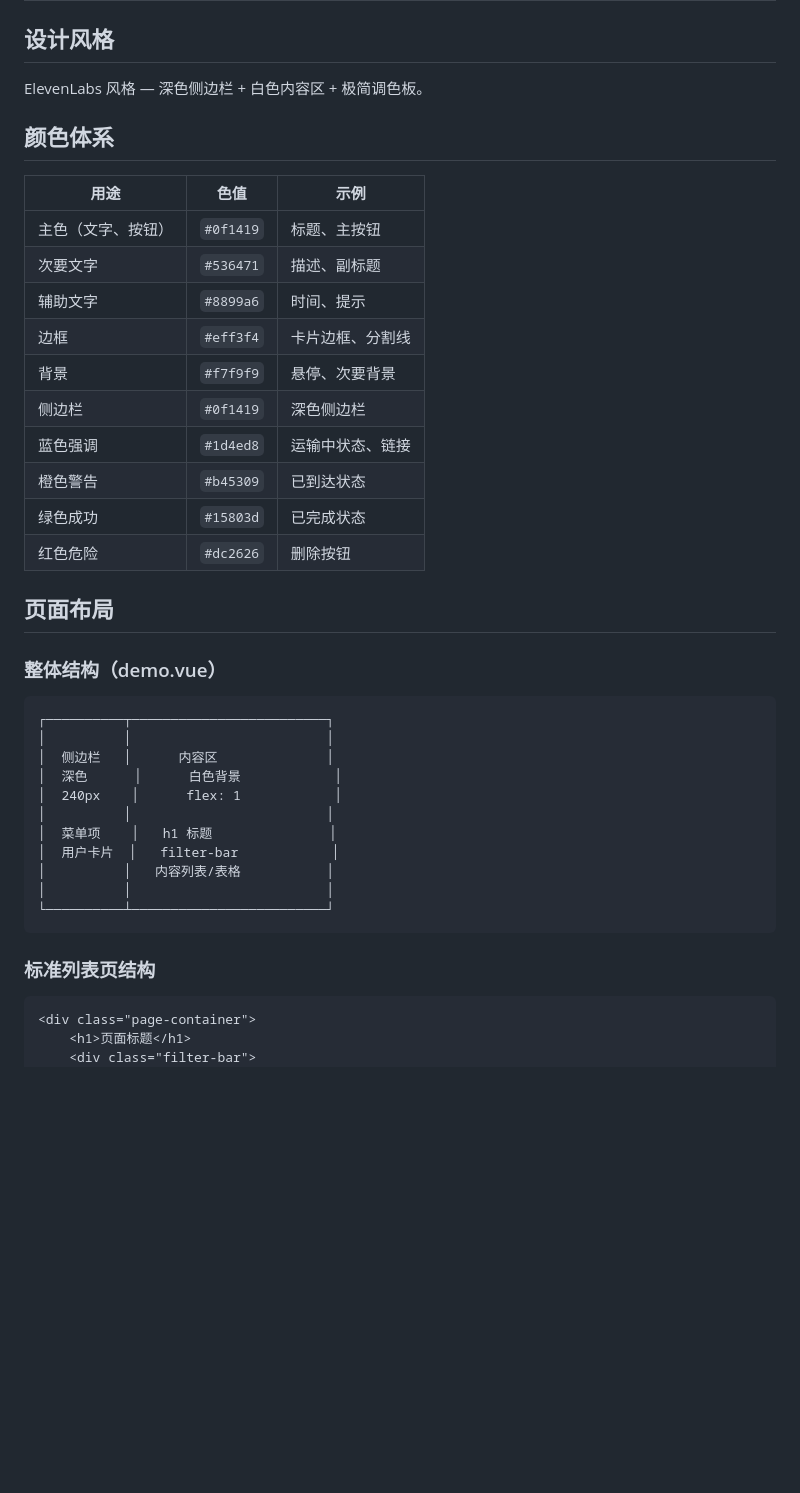
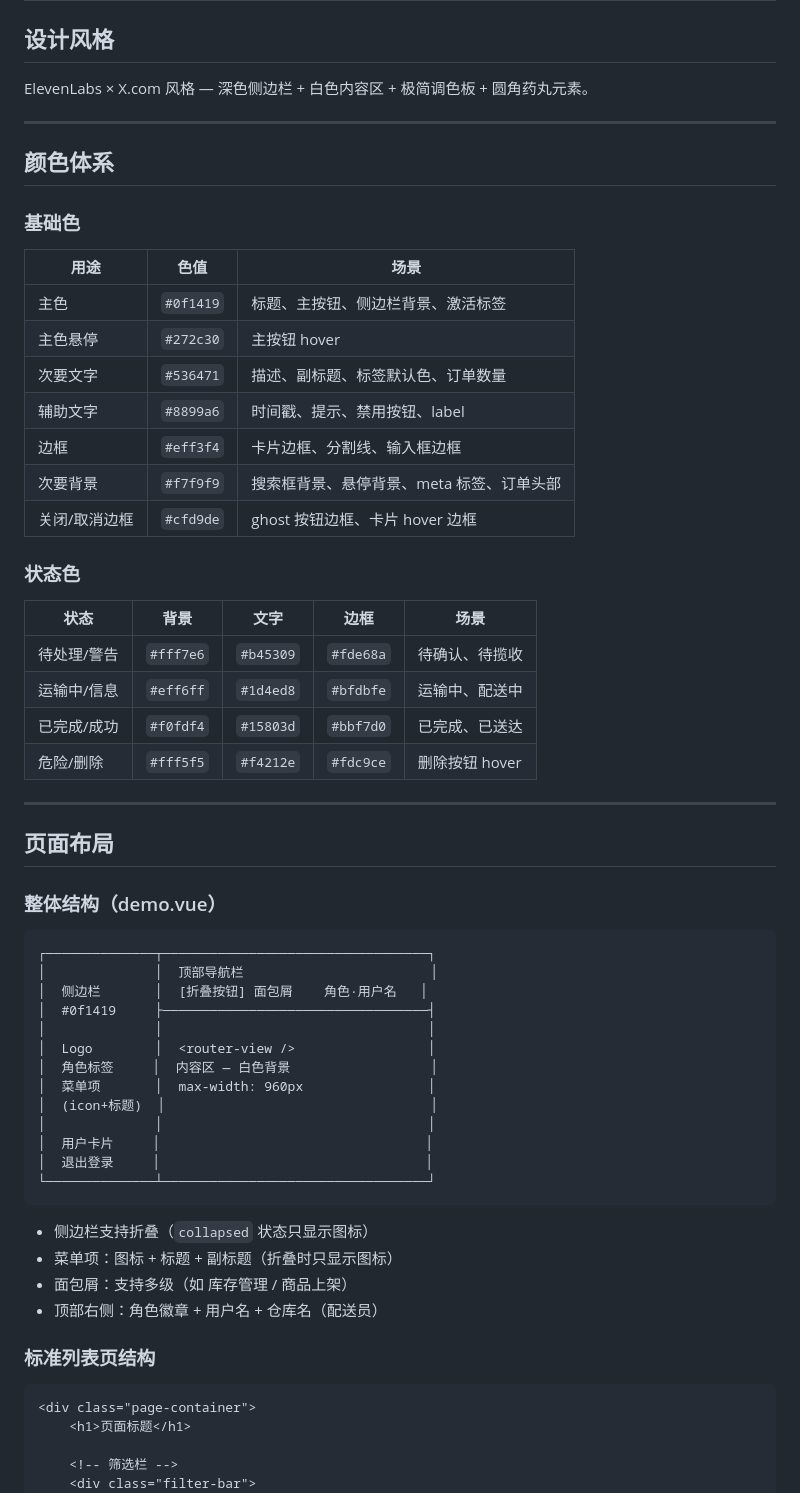
Before and after one commit to Liutianci99/grad_pilipala, a Markdown page: specs/frontend_design.md, the part around one of its changes. Drawn GitHub-style; blank space fills up the shorter version.

````diff
--- a/specs/frontend_design.md
+++ b/specs/frontend_design.md
@@ -1,43 +1,67 @@
 # 前端设计规范
 
 ## 设计风格
-ElevenLabs 风格 — 深色侧边栏 + 白色内容区 + 极简调色板。
+
+ElevenLabs × X.com 风格 — 深色侧边栏 + 白色内容区 + 极简调色板 + 圆角药丸元素。
+
+---
 
 ## 颜色体系
 
-| 用途 | 色值 | 示例 |
+### 基础色
+
+| 用途 | 色值 | 场景 |
 |------|------|------|
-| 主色（文字、按钮） | `#0f1419` | 标题、主按钮 |
-| 次要文字 | `#536471` | 描述、副标题 |
-| 辅助文字 | `#8899a6` | 时间、提示 |
-| 边框 | `#eff3f4` | 卡片边框、分割线 |
-| 背景 | `#f7f9f9` | 悬停、次要背景 |
-| 侧边栏 | `#0f1419` | 深色侧边栏 |
-| 蓝色强调 | `#1d4ed8` | 运输中状态、链接 |
-| 橙色警告 | `#b45309` | 已到达状态 |
-| 绿色成功 | `#15803d` | 已完成状态 |
-| 红色危险 | `#dc2626` | 删除按钮 |
+| 主色 | `#0f1419` | 标题、主按钮、侧边栏背景、激活标签 |
+| 主色悬停 | `#272c30` | 主按钮 hover |
+| 次要文字 | `#536471` | 描述、副标题、标签默认色、订单数量 |
+| 辅助文字 | `#8899a6` | 时间戳、提示、禁用按钮、label |
+| 边框 | `#eff3f4` | 卡片边框、分割线、输入框边框 |
+| 次要背景 | `#f7f9f9` | 搜索框背景、悬停背景、meta 标签、订单头部 |
+| 关闭/取消边框 | `#cfd9de` | ghost 按钮边框、卡片 hover 边框 |
+
+### 状态色
+
+| 状态 | 背景 | 文字 | 边框 | 场景 |
+|------|------|------|------|------|
+| 待处理/警告 | `#fff7e6` | `#b45309` | `#fde68a` | 待确认、待揽收 |
+| 运输中/信息 | `#eff6ff` | `#1d4ed8` | `#bfdbfe` | 运输中、配送中 |
+| 已完成/成功 | `#f0fdf4` | `#15803d` | `#bbf7d0` | 已完成、已送达 |
+| 危险/删除 | `#fff5f5` | `#f4212e` | `#fdc9ce` | 删除按钮 hover |
+
+---
 
 ## 页面布局
 
 ### 整体结构（demo.vue）
+
 ```
-┌──────────┬─────────────────────────┐
-│          │                         │
-│  侧边栏   │      内容区              │
-│  深色      │      白色背景            │
-│  240px    │      flex: 1            │
-│          │                         │
-│  菜单项    │   h1 标题               │
-│  用户卡片  │   filter-bar            │
-│          │   内容列表/表格           │
-│          │                         │
-└──────────┴─────────────────────────┘
+┌──────────────┬──────────────────────────────────┐
+│              │  顶部导航栏                        │
+│  侧边栏       │  [折叠按钮] 面包屑    角色·用户名   │
+│  #0f1419     ├──────────────────────────────────┤
+│              │                                  │
+│  Logo        │  <router-view />                 │
+│  角色标签     │  内容区 — 白色背景                  │
+│  菜单项       │  max-width: 960px                │
+│  (icon+标题)  │                                  │
+│              │                                  │
+│  用户卡片     │                                  │
+│  退出登录     │                                  │
+└──────────────┴──────────────────────────────────┘
 ```
 
+- 侧边栏支持折叠（`collapsed` 状态只显示图标）
+- 菜单项：图标 + 标题 + 副标题（折叠时只显示图标）
+- 面包屑：支持多级（如 库存管理 / 商品上架）
+- 顶部右侧：角色徽章 + 用户名 + 仓库名（配送员）
+
 ### 标准列表页结构
+
 ```html
 <div class="page-container">
     <h1>页面标题</h1>
+
+    <!-- 筛选栏 -->
     <div class="filter-bar">
         <div class="search-box">
````
Also changed, not shown: other parts of specs/frontend_design.md (+142 -39 lines).
